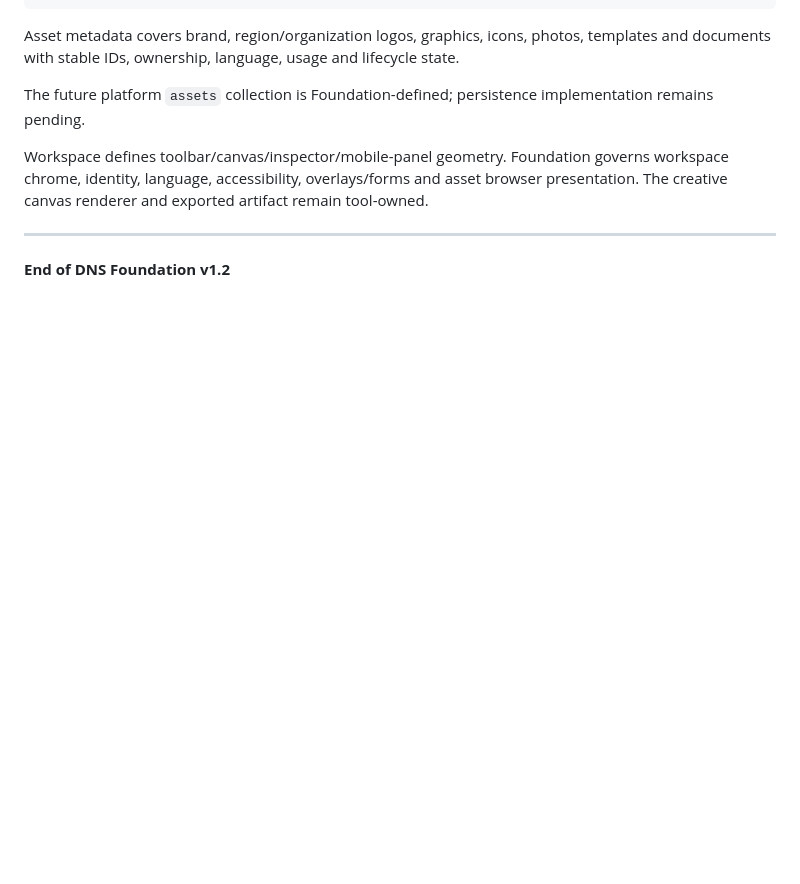
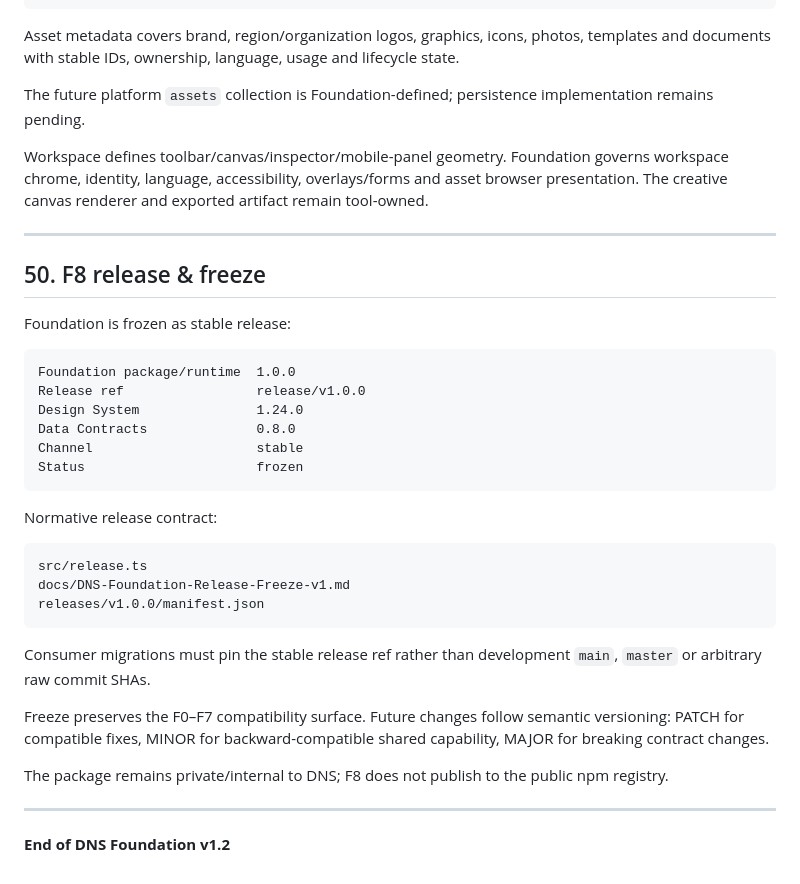
Before and after one commit to dolomitinordicski/dns-shared-data, a Markdown page: docs/DNS-Foundation-v1.2.md, the part around the change. GitHub-like rendering; blank space fills up the shorter version.

Commit message:
docs: integrate F8 release freeze into Foundation

````diff
--- a/docs/DNS-Foundation-v1.2.md
+++ b/docs/DNS-Foundation-v1.2.md
@@ -1278,4 +1278,34 @@ Workspace defines toolbar/canvas/inspector/mobile-panel geometry. Foundation gov
 
 ---
 
+## 50. F8 release & freeze
+
+Foundation is frozen as stable release:
+
+```text
+Foundation package/runtime  1.0.0
+Release ref                 release/v1.0.0
+Design System               1.24.0
+Data Contracts              0.8.0
+Channel                     stable
+Status                      frozen
+```
+
+Normative release contract:
+
+```text
+src/release.ts
+docs/DNS-Foundation-Release-Freeze-v1.md
+releases/v1.0.0/manifest.json
+```
+
+Consumer migrations must pin the stable release ref rather than development `main`, `master` or arbitrary raw commit SHAs.
+
+Freeze preserves the F0–F7 compatibility surface. Future changes follow semantic versioning: PATCH for compatible fixes, MINOR for backward-compatible shared capability, MAJOR for breaking contract changes.
+
+The package remains private/internal to DNS; F8 does not publish to the public npm registry.
+
+
+---
+
 **End of DNS Foundation v1.2**
````
